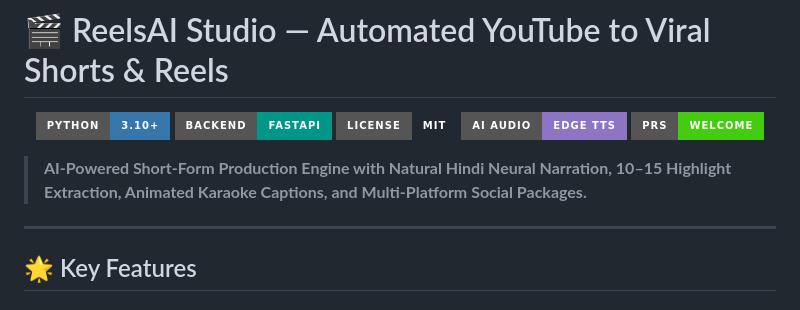
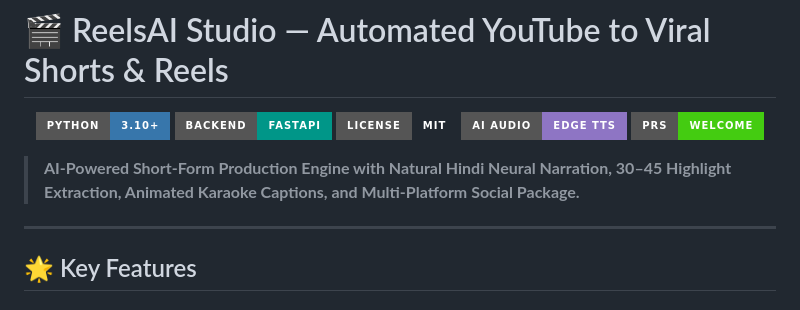
Before and after one commit to pixelfogg/social-reels, a Markdown page: README.md, the part around the change. GitHub-like rendering; badges without logos.

Commit message:
Update README.md
Co-Authored-By: Sameer Hassan <32597341+sameerhassan06@users.noreply.github.com>

```diff
--- a/README.md
+++ b/README.md
@@ -10,7 +10,7 @@
 
 </div>
 
-> **AI-Powered Short-Form Production Engine with Natural Hindi Neural Narration, 10–15 Highlight Extraction, Animated Karaoke Captions, and Multi-Platform Social Packages.**
+> **AI-Powered Short-Form Production Engine with Natural Hindi Neural Narration, 30–45 Highlight Extraction, Animated Karaoke Captions, and Multi-Platform Social Package.**
 
 ---
 
```
